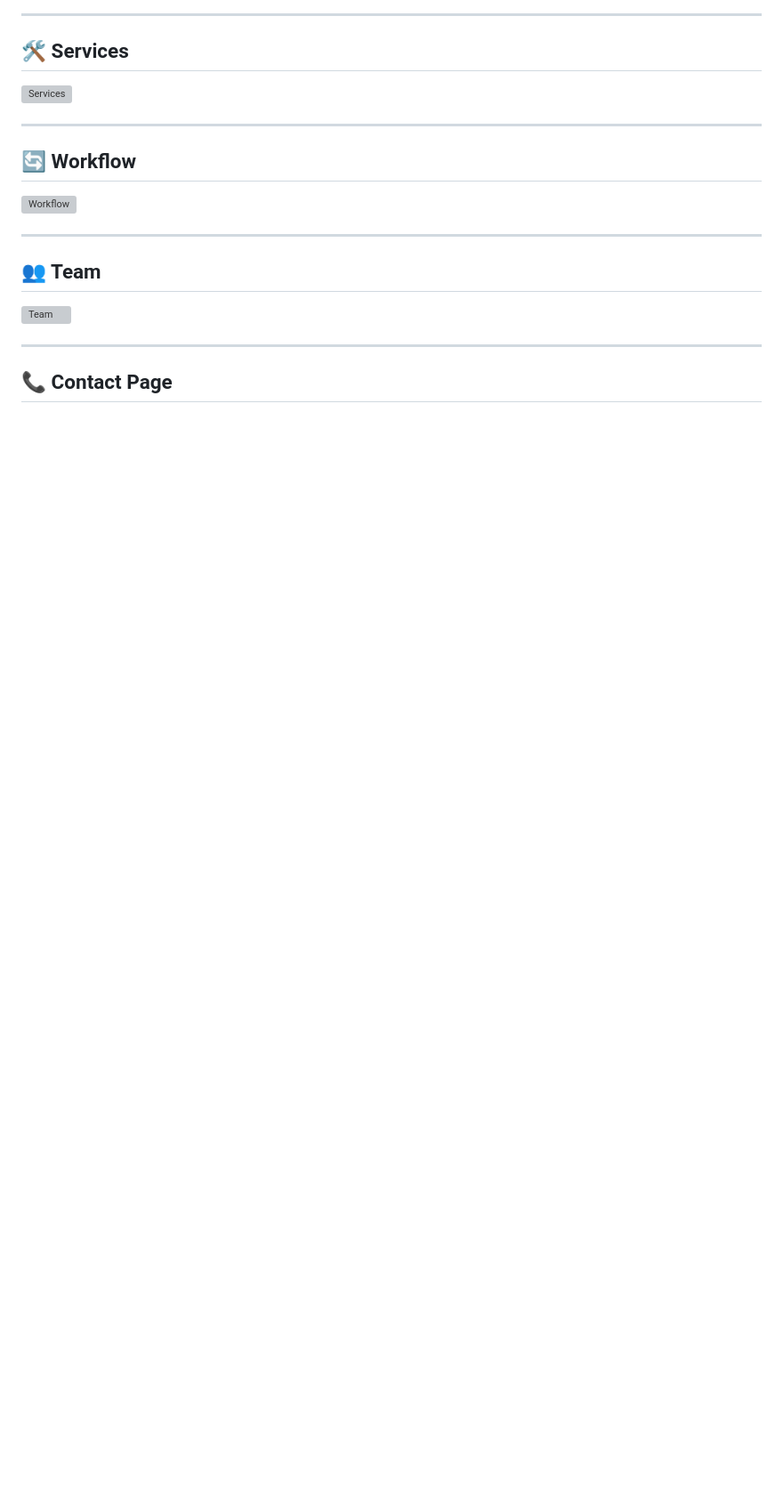
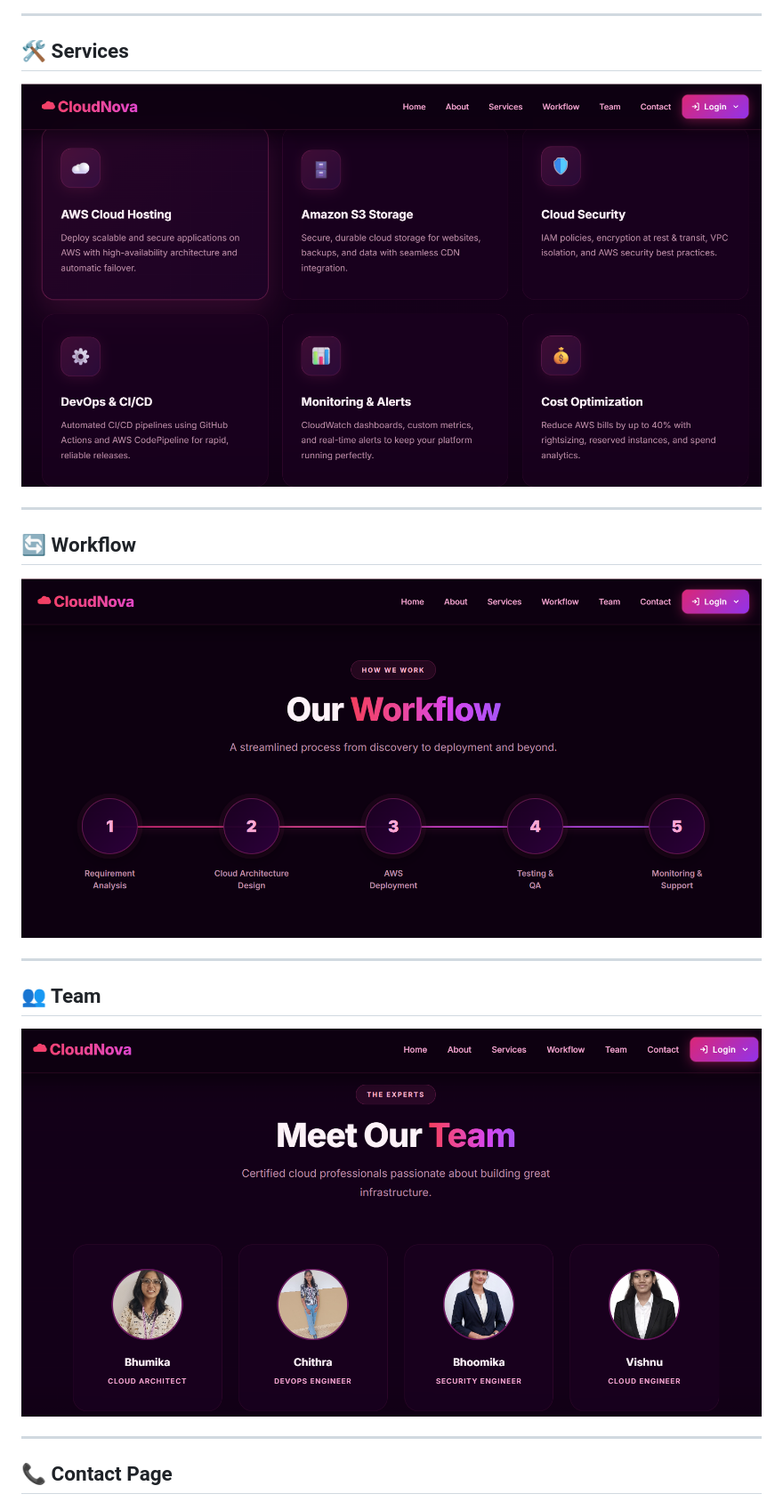
Before and after one commit to bhumikatugashetti/static-website-cicd, a Markdown page: README.md, the part around one of its changes. Shown at 89% size. Rendered like a GitHub page; blank space fills up the shorter version; grey boxes are pictures that could not be loaded.

```diff
--- a/README.md
+++ b/README.md
@@ -91,17 +91,17 @@ Whenever new code is pushed to GitHub, AWS CodePipeline automatically deploys th
 ---
 
 ## 🛠 Services
-![Services](screenshots/services.png)
+![Services](services.png)
 
 ---
 
 ## 🔄 Workflow
-![Workflow](screenshots/workflow.png)
+![Workflow](workflow.png)
 
 ---
 
 ## 👥 Team
-![Team](screenshots/team.png)
+![Team](team.png)
 
 ---
 
```
Also changed, not shown: other parts of README.md (+14 -14 lines).
